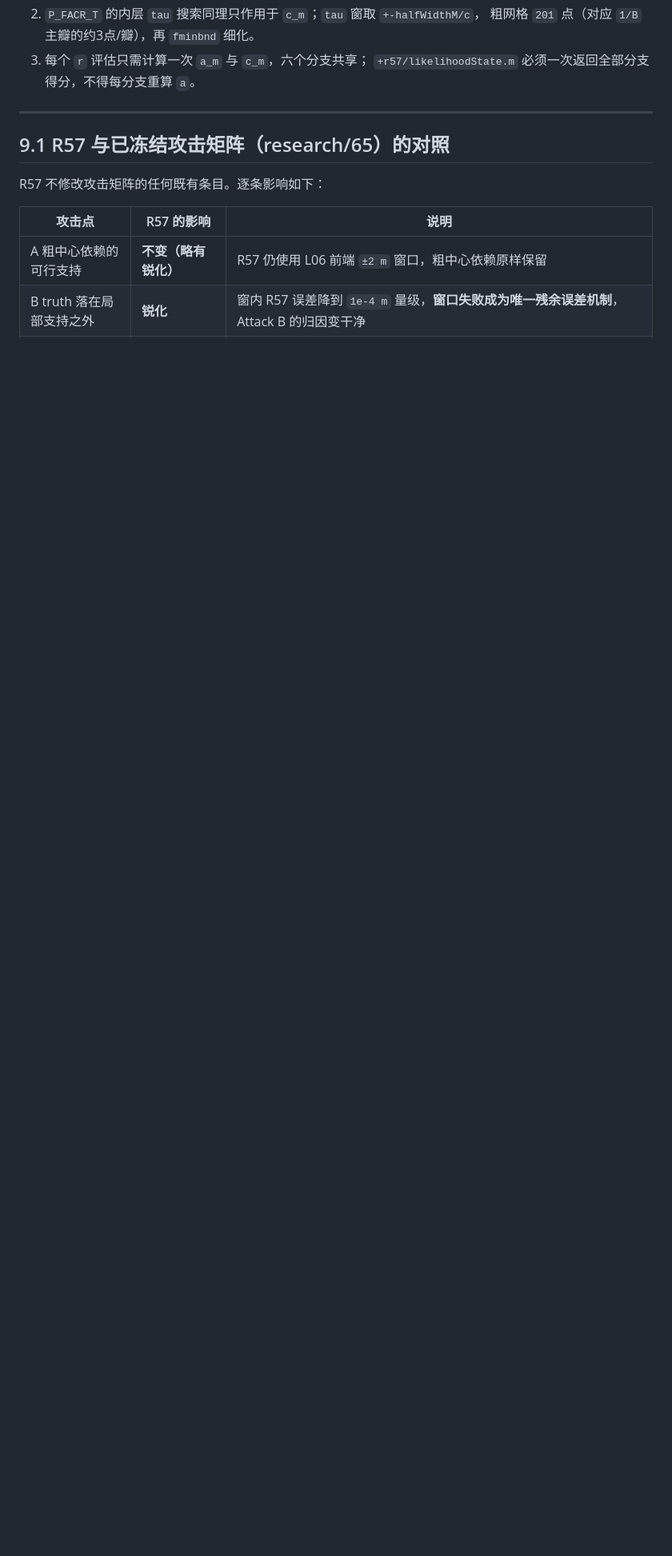
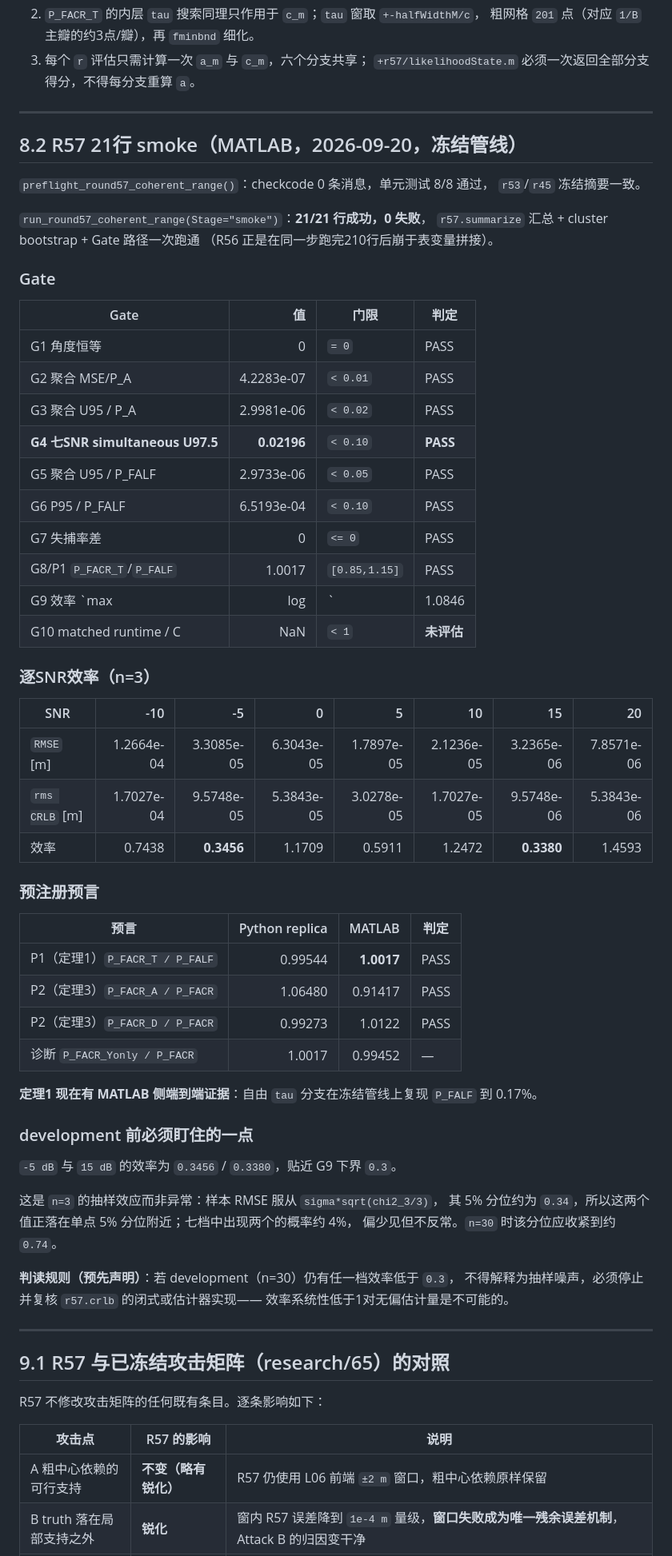
Before and after one commit to GGBOND-MAN/Luo2024-Zhang2026_cc, a Markdown page: research/141_r57_coherent_range_theory_and_protocol.md, the part around the change. Shown at 80% size. GitHub-like rendering; blank space fills up the shorter version.

Commit message:
research: record the MATLAB R57 smoke result
preflight clean (checkcode 0, unit tests 8/8, frozen digests matched) and the
21-row smoke completed 21/21 with the summary, bootstrap and gate path
exercised end to end. All nine evaluated gates pass; G10 stays unevaluated.

Theorem 1 now has MATLAB-side end-to-end evidence: the free-delay branch
reproduces P_FALF to 0.17% (P_FACR_T / P_FALF = 1.0017). Theorem 3 holds too
(P_FACR_A 0.91417, P_FACR_D 1.0122). The seven-SNR simultaneous family reads
0.02196 against a 0.10 limit on only three positions.

Records that the -5 and 15 dB efficiencies (0.3456, 0.3380) sit near the 0.3
gate floor, identifies this as the n=3 sampling effect it is, and pre-declares
that the same thing at n=30 must stop the round rather than be explained away.

Co-Authored-By: Claude Opus 5 <noreply@anthropic.com>
Claude-Session: https://claude.ai/code/session_016u9wsWUFkr4Um8myJK69HQ

```diff
--- a/research/141_r57_coherent_range_theory_and_protocol.md
+++ b/research/141_r57_coherent_range_theory_and_protocol.md
@@ -861,6 +861,63 @@ MSE 到 0.5% 以内，bootstrap 区间上界 0.99639**。定理1 得到端到端
 
 ---
 
+## 8.2 R57 21行 smoke（MATLAB，2026-09-20，冻结管线）
+
+`preflight_round57_coherent_range()`：checkcode 0 条消息，单元测试 8/8 通过，
+`r53`/`r45` 冻结摘要一致。
+
+`run_round57_coherent_range(Stage="smoke")`：**21/21 行成功，0 失败**，
+`r57.summarize` 汇总 + cluster bootstrap + Gate 路径一次跑通
+（R56 正是在同一步跑完210行后崩于表变量拼接）。
+
+### Gate
+
+| Gate | 值 | 门限 | 判定 |
+|---|---:|---|---|
+| G1 角度恒等 | 0 | `= 0` | PASS |
+| G2 聚合 MSE/P_A | 4.2283e-07 | `< 0.01` | PASS |
+| G3 聚合 U95 / P_A | 2.9981e-06 | `< 0.02` | PASS |
+| **G4 七SNR simultaneous U97.5** | **0.02196** | `< 0.10` | **PASS** |
+| G5 聚合 U95 / P_FALF | 2.9733e-06 | `< 0.05` | PASS |
+| G6 P95 / P_FALF | 6.5193e-04 | `< 0.10` | PASS |
+| G7 失捕率差 | 0 | `<= 0` | PASS |
+| G8/P1 `P_FACR_T`/`P_FALF` | 1.0017 | `[0.85,1.15]` | PASS |
+| G9 效率 `max|log|` | 1.0846 | 效率 ∈ `[0.3,3.0]` | PASS |
+| G10 matched runtime / C | NaN | `< 1` | **未评估** |
+
+### 逐SNR效率（n=3）
+
+| SNR | -10 | -5 | 0 | 5 | 10 | 15 | 20 |
+|---|---:|---:|---:|---:|---:|---:|---:|
+| `RMSE` [m] | 1.2664e-04 | 3.3085e-05 | 6.3043e-05 | 1.7897e-05 | 2.1236e-05 | 3.2365e-06 | 7.8571e-06 |
+| `rms CRLB` [m] | 1.7027e-04 | 9.5748e-05 | 5.3843e-05 | 3.0278e-05 | 1.7027e-05 | 9.5748e-06 | 5.3843e-06 |
+| 效率 | 0.7438 | **0.3456** | 1.1709 | 0.5911 | 1.2472 | **0.3380** | 1.4593 |
+
+### 预注册预言
+
+| 预言 | Python replica | MATLAB | 判定 |
+|---|---:|---:|---|
+| P1（定理1）`P_FACR_T / P_FALF` | 0.99544 | **1.0017** | PASS |
+| P2（定理3）`P_FACR_A / P_FACR` | 1.06480 | 0.91417 | PASS |
+| P2（定理3）`P_FACR_D / P_FACR` | 0.99273 | 1.0122 | PASS |
+| 诊断 `P_FACR_Yonly / P_FACR` | 1.0017 | 0.99452 | — |
+
+**定理1 现在有 MATLAB 侧端到端证据**：自由 `tau` 分支在冻结管线上复现 `P_FALF` 到 0.17%。
+
+### development 前必须盯住的一点
+
+`-5 dB` 与 `15 dB` 的效率为 `0.3456` / `0.3380`，贴近 G9 下界 `0.3`。
+
+这是 `n=3` 的抽样效应而非异常：样本 RMSE 服从 `sigma*sqrt(chi2_3/3)`，
+其 5% 分位约为 `0.34`，所以这两个值正落在单点 5% 分位附近；七档中出现两个的概率约 4%，
+偏少见但不反常。`n=30` 时该分位应收紧到约 `0.74`。
+
+**判读规则（预先声明）**：若 development（n=30）仍有任一档效率低于 `0.3`，
+不得解释为抽样噪声，必须停止并复核 `r57.crlb` 的闭式或估计器实现——
+效率系统性低于1对无偏估计量是不可能的。
+
+---
+
 ## 9.1 R57 与已冻结攻击矩阵（research/65）的对照
 
 R57 不修改攻击矩阵的任何既有条目。逐条影响如下：
```
